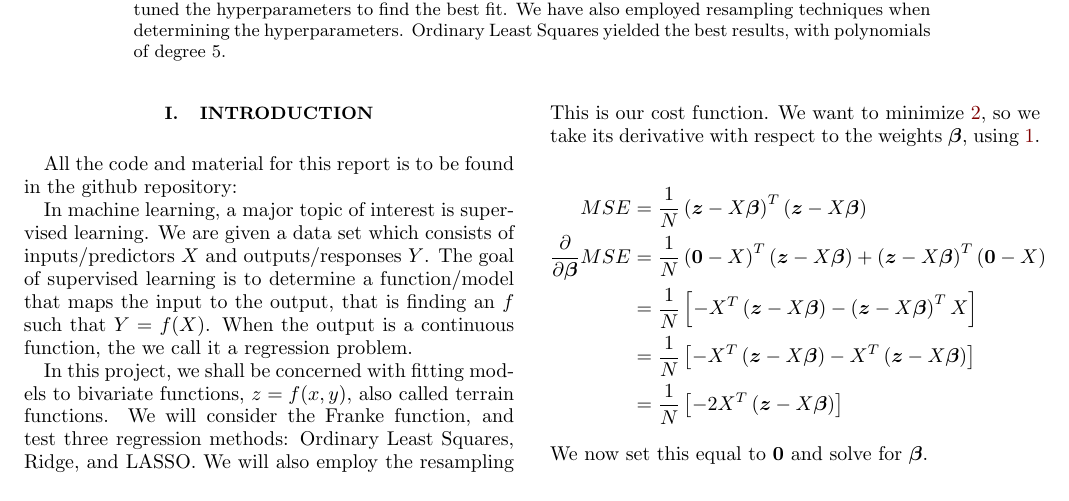
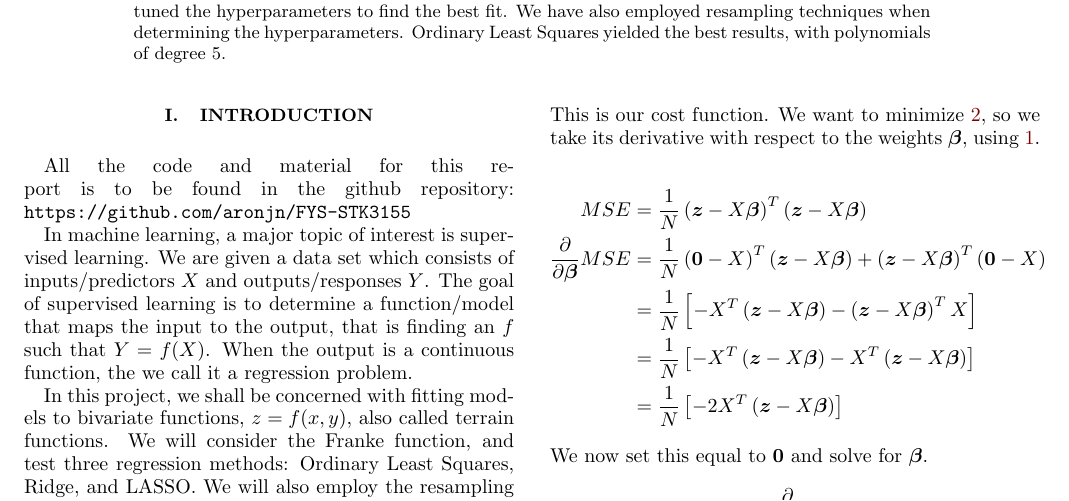
Before and after one commit to aronjn/FYS-STK3155, a LaTeX paper (report_1.tex): part of page 1 of 9, cut so that both start at the same text. Compiled offline with pdfLaTeX.

Commit message:
final version

```diff
--- a/report_1.tex
+++ b/report_1.tex
@@ -94,6 +94,7 @@ We have studied the application of the three machine learning methods Ordinary L
 % the fundamental components of scientific reports:
 \section{Introduction}
 All the code and material for this report is to be found in the github repository:
+\texttt{https://github.com/aronjn/FYS-STK3155}
 
 In machine learning, a major topic of interest is supervised learning. We are given a data set which consists of inputs/predictors $X$ and outputs/responses $Y$. The goal of supervised learning is to determine a function/model that maps the input to the output, that is finding an $f$ such that $Y = f(X)$. When the output is a continuous function, the we call it a regression problem.
 
```
Also changed, not shown: report_1.pdf, 2 other files.
